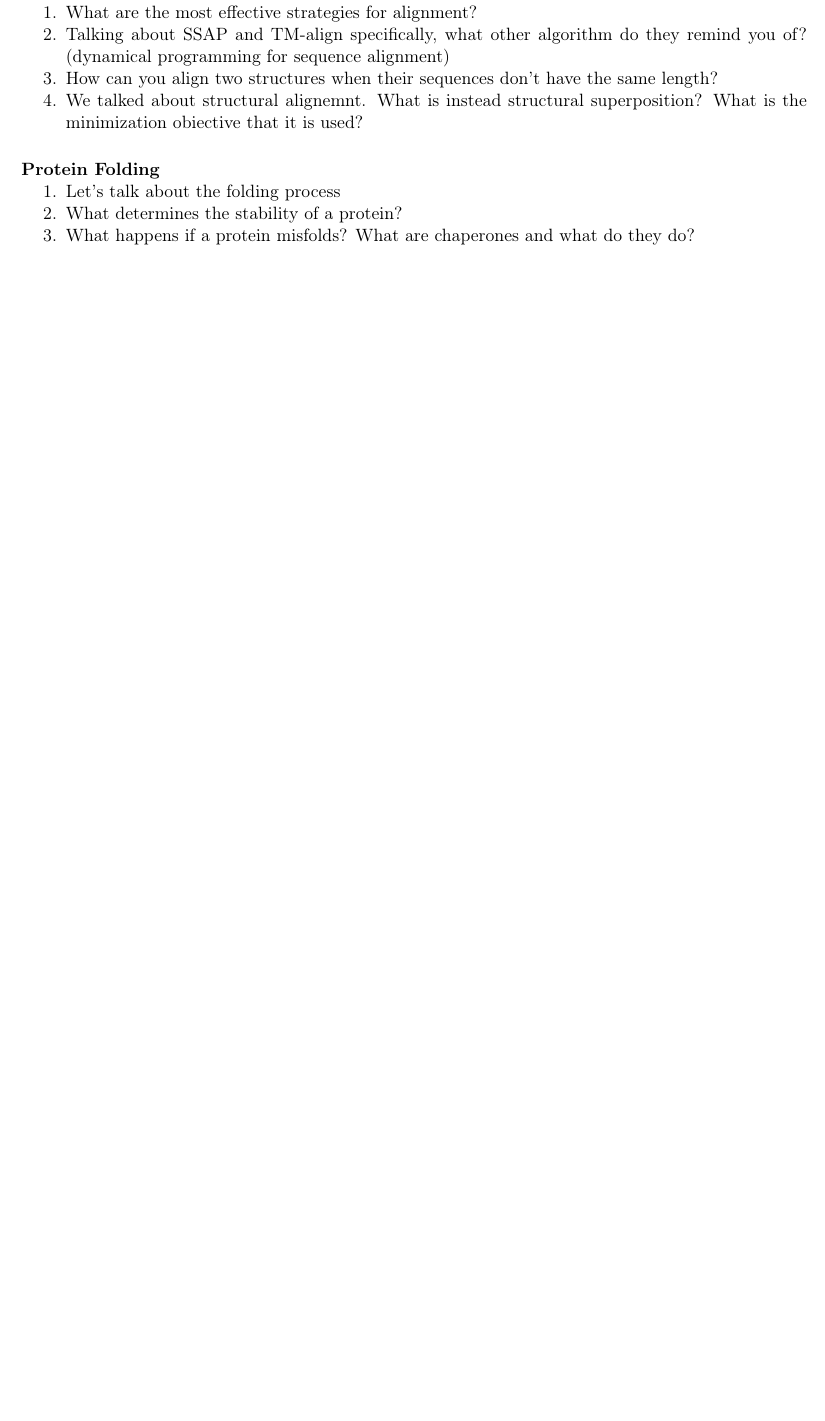
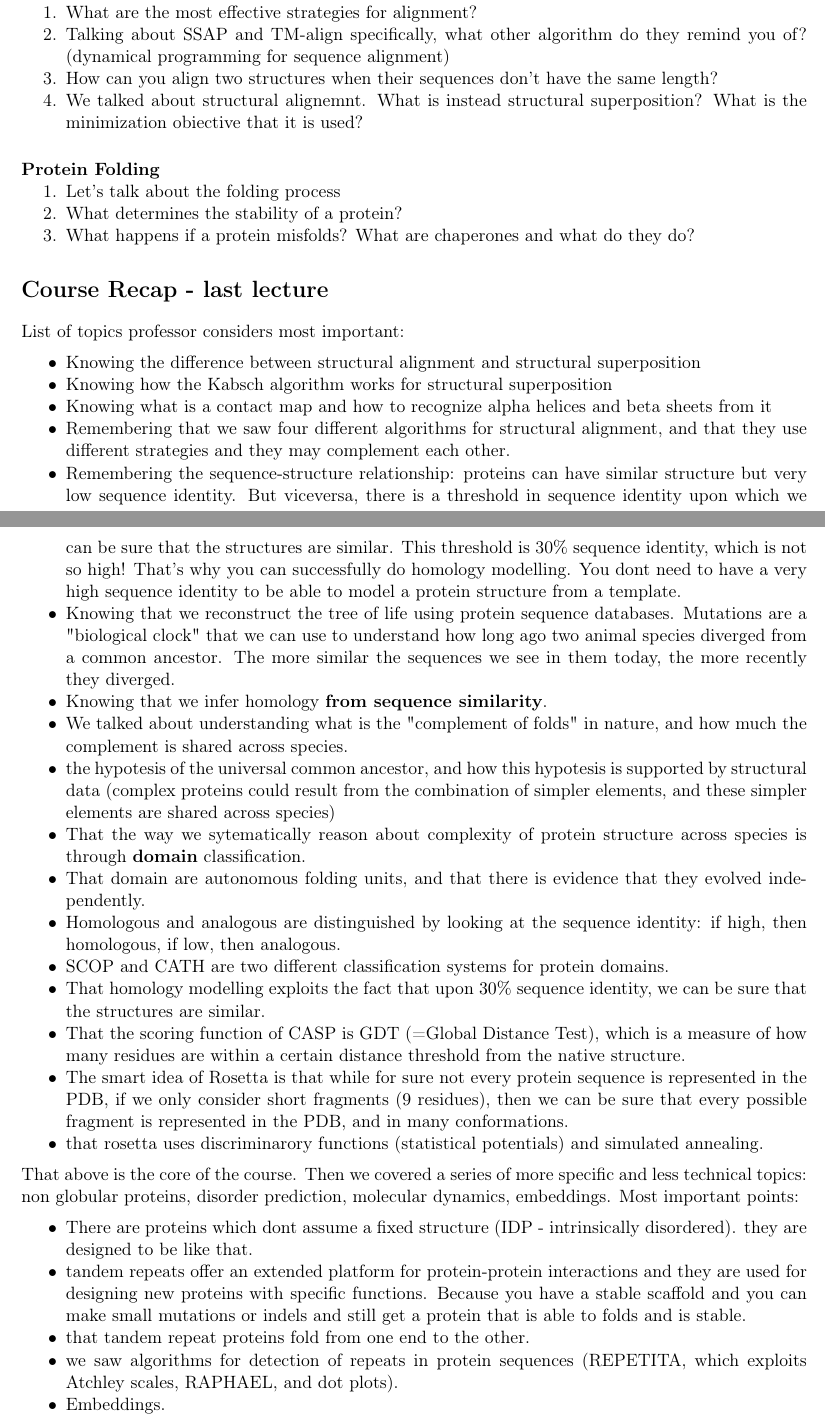
Before and after one commit to miriamzara/Course_Notes_Structural_Bioinformatics, a LaTeX document (main.tex): part of page 2 of 39 before the commit and two parts of pages 2 and 3 of 40 after it, the two joined at a grey line, cut so that both start at the same text, the shorter picture padded with empty space. Compiled offline with pdfLaTeX.

Commit message:
new:course review

```diff
--- a/main.tex
+++ b/main.tex
@@ -75,6 +75,39 @@ Open questions, quite broad.
     \item What happens if a protein misfolds? What are chaperones and what do they do?
 \end{enumerate}
 
+\section*{Course Recap - last lecture}
+List of topics professor considers most important:
+\vspace*{0.5em}
+\begin{itemize}
+    \item Knowing the difference between structural alignment and structural superposition
+    \item Knowing how the Kabsch algorithm works for structural superposition
+    \item Knowing what is a contact map and how to recognize alpha helices and beta sheets from it
+    \item Remembering that we saw four different algorithms for structural alignment, and that they use different strategies and they may complement each other.
+    \item Remembering the sequence-structure relationship: proteins can have similar structure but very low sequence identity. But viceversa, there is a threshold in sequence identity upon which
+    we can be sure that the structures are similar. This threshold is 30\% sequence identity, which is not so high! That's why you can successfully do homology modelling. You dont need to have a very high sequence identity to be able to model a protein structure from a template.
+    \item Knowing that we reconstruct the tree of life using protein sequence databases. Mutations are a "biological clock" that we can use to understand how long ago two animal species diverged from a common ancestor. The more similar the sequences we see in them today, the more recently they diverged.
+    \item Knowing that we infer homology \textbf{from sequence similarity}.
+    \item We talked about understanding what is the "complement of folds" in nature, and how much the complement is shared across species.
+    \item the hypotesis of the universal common ancestor, and how this hypotesis is supported by structural data (complex proteins could result from the combination of simpler elements, and these simpler elements are shared across species)
+    \item That the way we sytematically reason about complexity of protein structure across species is through \textbf{domain} classification.
+    \item That domain are autonomous folding units, and that there is evidence that they evolved independently.
+    \item Homologous and analogous are distinguished by looking at the sequence identity: if high, then homologous, if low, then analogous.
+    \item SCOP and CATH are two different classification systems for protein domains.
+    \item That homology modelling exploits the fact that upon $30\%$ sequence identity, we can be sure that the structures are similar.
+    \item That the scoring function of CASP is GDT (=Global Distance Test), which is a measure of how many residues are within a certain distance threshold from the native structure.
+    \item The smart idea of Rosetta is that while for sure not every protein sequence is represented in the PDB, if we only consider short fragments ($9$ residues), then we can be sure that every possible fragment is represented in the PDB, and in many conformations.
+    \item that rosetta uses discriminarory functions (statistical potentials) and simulated annealing.
+\end{itemize}
+\vspace*{0.5em}
+That above is the core of the course. Then we covered a series of more specific and less technical topics: non globular proteins, disorder prediction, molecular dynamics, embeddings. Most important points:
+\vspace*{0.5em}
+\begin{itemize}
+    \item There are proteins which dont assume a fixed structure (IDP - intrinsically disordered). they are designed to be like that.
+    \item tandem repeats offer an extended platform for protein-protein interactions and they are used for designing new proteins with specific functions. Because you have a stable scaffold and you can make small mutations or indels and still get a protein that is able to folds and is stable.
+    \item that tandem repeat proteins fold from one end to the other.
+    \item we saw algorithms for detection of repeats in protein sequences (REPETITA, which exploits Atchley scales, RAPHAEL, and dot plots).
+    \item Embeddings.
+\end{itemize}
 %%%%%%%%%%%%%%%%%%%%%%%%%%%%%%%%%%%%%%%%%%%%%%%%%%%%%%%%%%%%
 \include{chapters/01_introduction}
 \include{chapters/02_chemical_bonds}
```
Also changed, not shown: 23 other files.
